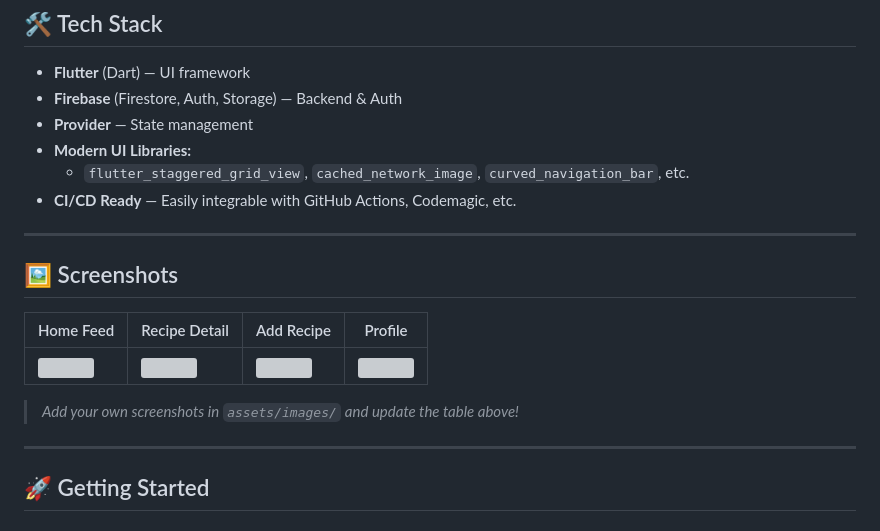
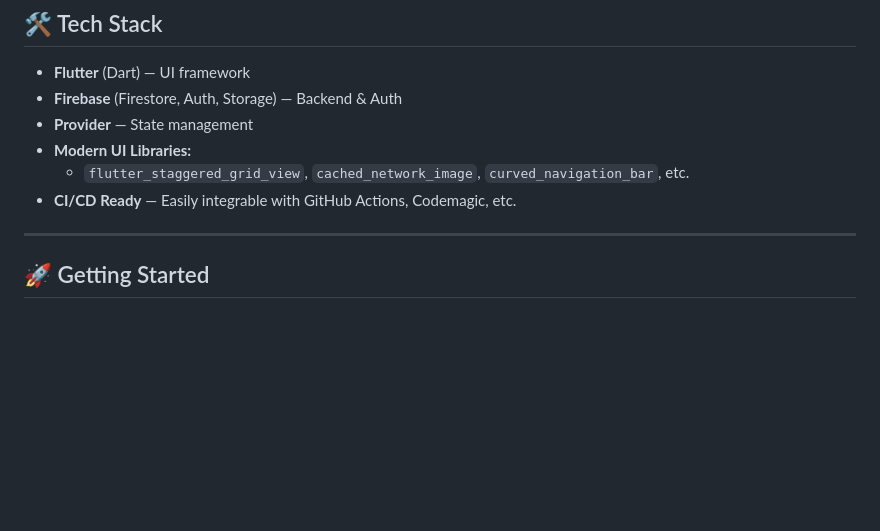
Before and after one commit to wasay-sial/Food-vault-app, a Markdown page: README.md, the part around the change. Rendered like a GitHub page; blank space fills up the shorter version; grey boxes are pictures that could not be loaded.

```diff
--- a/README.md
+++ b/README.md
@@ -78,15 +78,6 @@ Add a GIF or video demo here. Example:
 
 ---
 
-## 🖼️ Screenshots
-
-| Home Feed | Recipe Detail | Add Recipe | Profile |
-|-----------|--------------|------------|---------|
-| ![](assets/images/screenshot_home.png) | ![](assets/images/screenshot_detail.png) | ![](assets/images/screenshot_add.png) | ![](assets/images/screenshot_profile.png) |
-
-> _Add your own screenshots in `assets/images/` and update the table above!_
-
----
 
 ## 🚀 Getting Started
 
```
